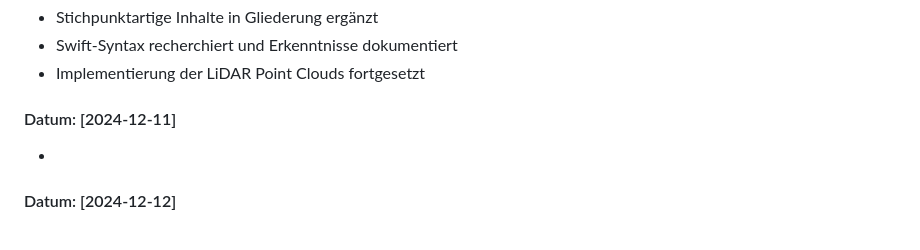
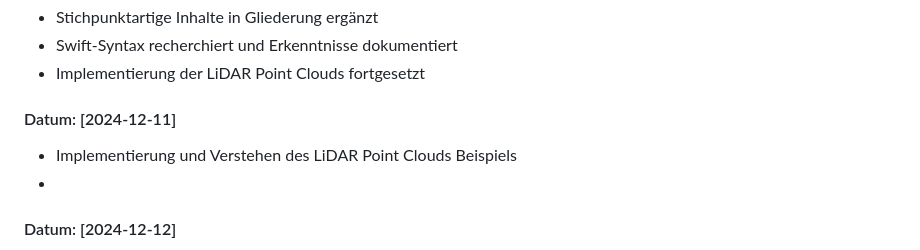
Before and after one commit to jonsnx/ar-visualization-of-sd-mounting-rules, a Markdown page: documentation/work_protocol.md, the part around the change. Drawn GitHub-style.

```diff
--- a/documentation/work_protocol.md
+++ b/documentation/work_protocol.md
@@ -127,6 +127,7 @@
 - Implementierung der LiDAR Point Clouds fortgesetzt
 
 #### Datum: [2024-12-11]
+- Implementierung und Verstehen des LiDAR Point Clouds Beispiels
 -
 
 #### Datum: [2024-12-12]
```
